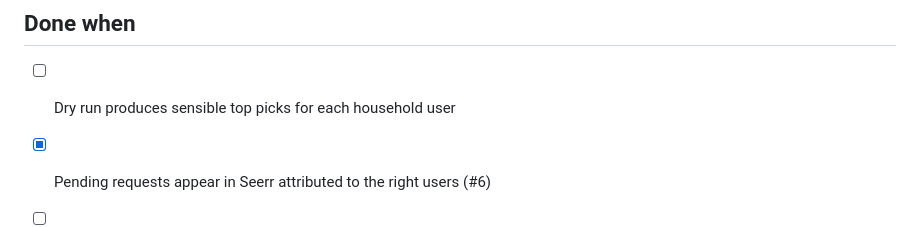
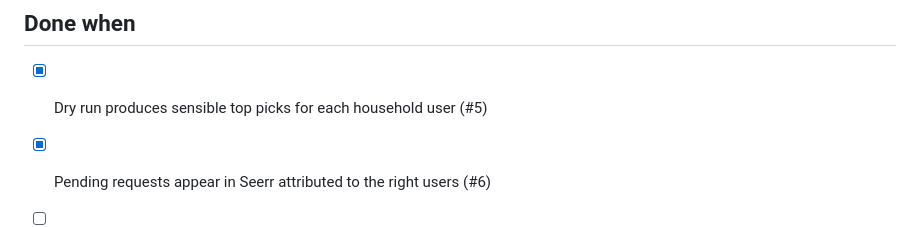
Before and after one commit to mmacaulay/handpicked, a Markdown page: docs/V1.md, the part around the change. Rendered like a GitHub page.

Commit message:
docs(v1): check off dry-run picks item delivered by #5
Co-Authored-By: Claude Opus 5.5 <noreply@anthropic.com>

```diff
--- a/docs/V1.md
+++ b/docs/V1.md
@@ -141,7 +141,7 @@ v2's delivery and measurement features should mostly be updates to `suggestions`
 
 ## Done when
 
-- [ ] Dry run produces sensible top picks for each household user
+- [x] Dry run produces sensible top picks for each household user (#5)
 - [x] Pending requests appear in Seerr attributed to the right users (#6)
 - [ ] Weekly digest arrives with per-user picks and their seeds
 - [x] Re-running the job does not duplicate suggestions or re-suggest declined titles (#6)
```
